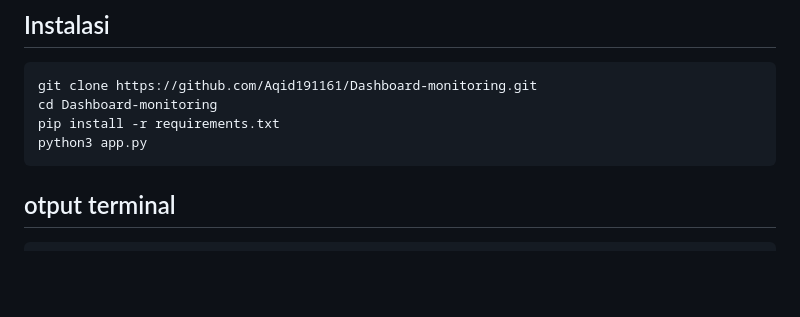
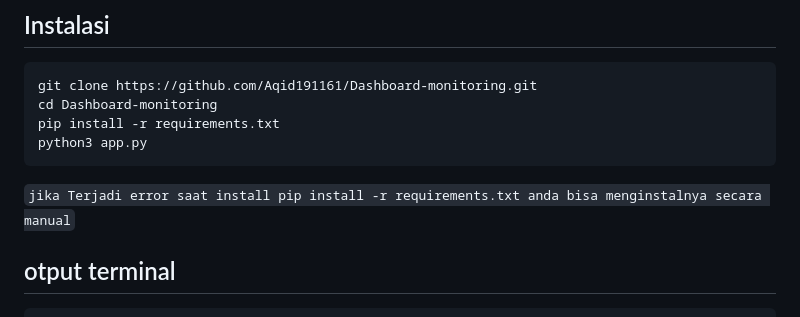
Before and after one commit to Aqid191161/Dashboard-monitoring, a Markdown page: README.md, the part around the change. GitHub-like rendering; blank space fills up the shorter version.

````diff
--- a/README.md
+++ b/README.md
@@ -73,6 +73,7 @@ cd Dashboard-monitoring
 pip install -r requirements.txt
 python3 app.py
 ```
+`jika Terjadi error saat install pip install -r requirements.txt anda bisa menginstalnya secara manual`
 
 ## otput terminal
 ```
````
